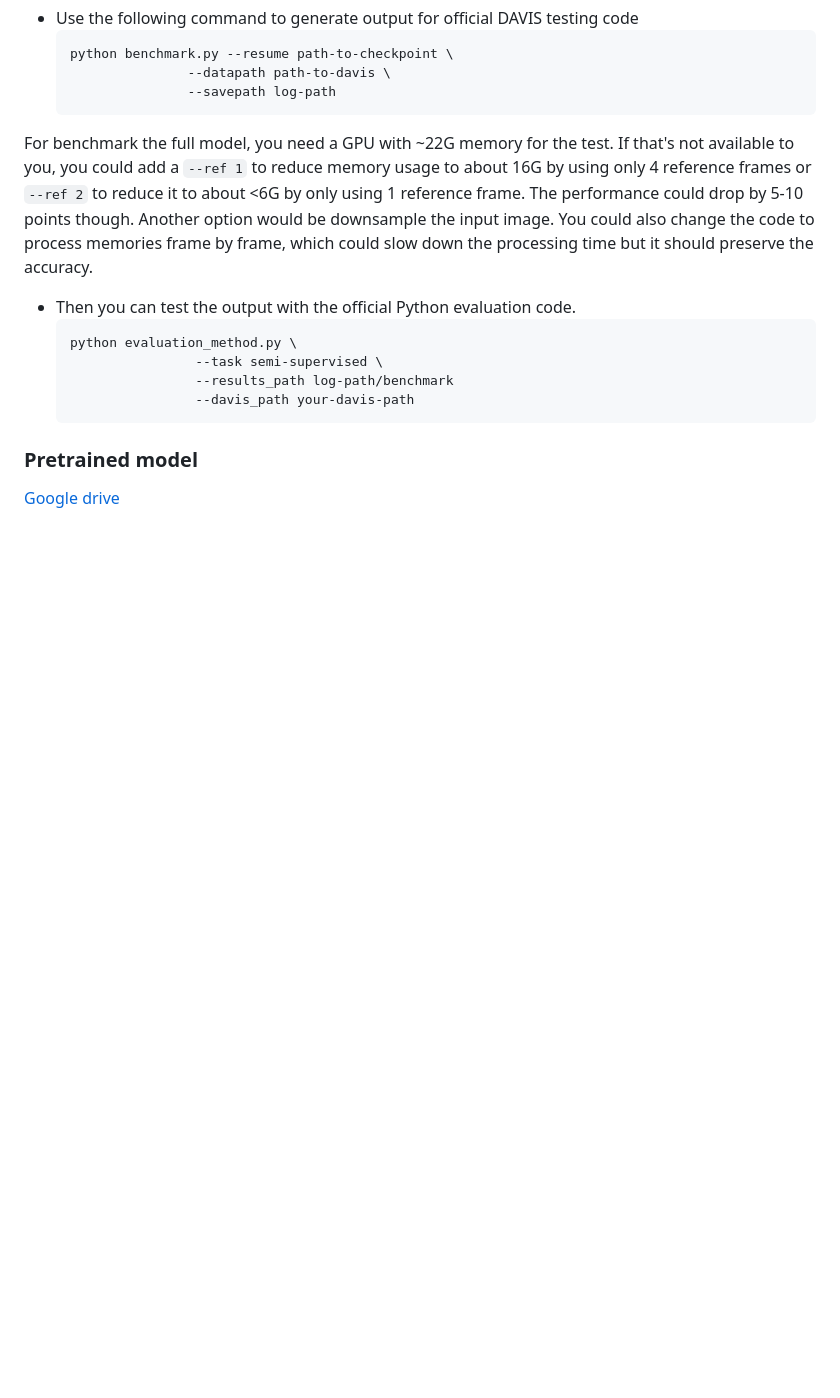
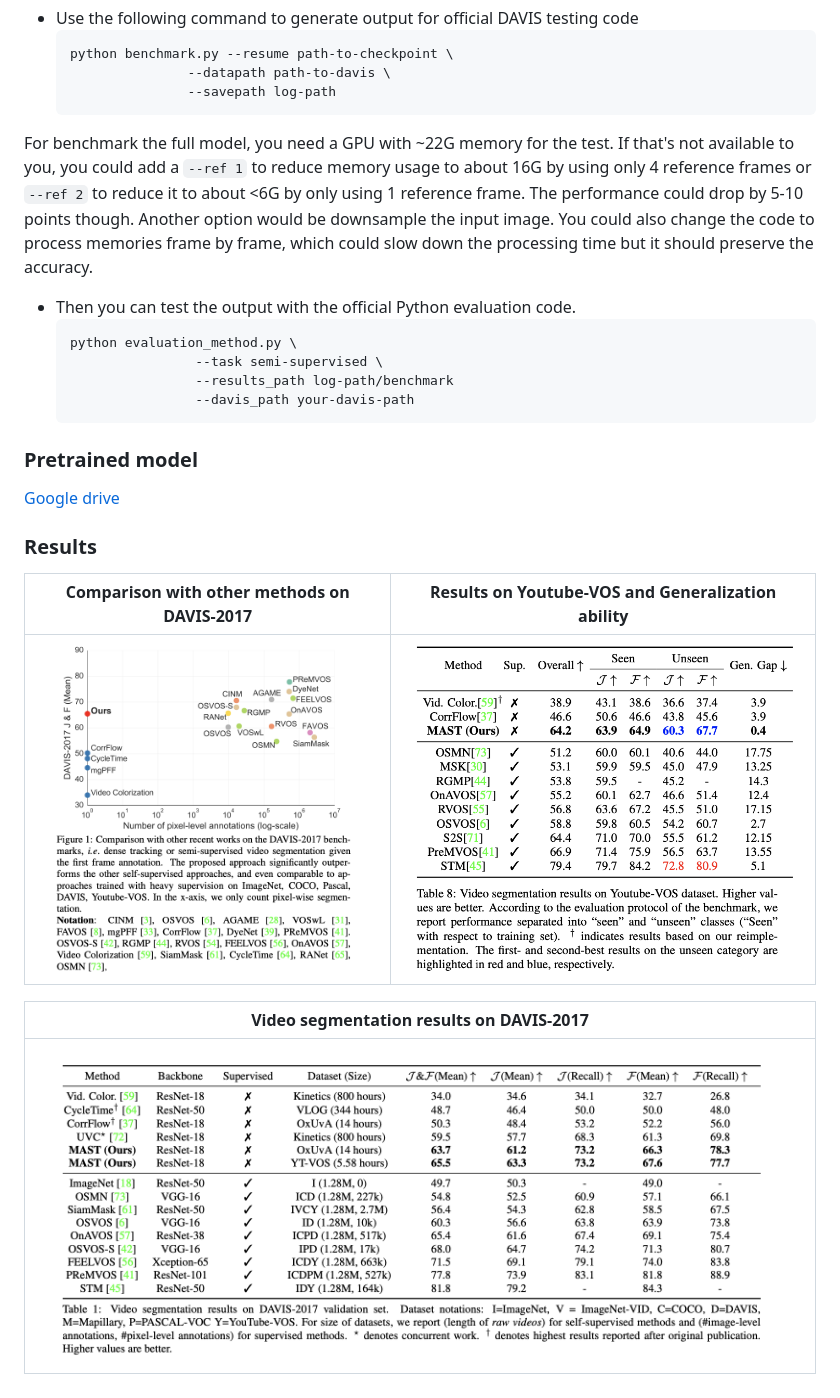
Before and after one commit to zlai0/MAST, a Markdown page: README.md, the part around the change. GitHub-like rendering; pictures changed too: figures/fig1.png (added), figures/table1.png (added), figures/table8.png (added); blank space fills up the shorter version.

````diff
--- a/README.md
+++ b/README.md
@@ -70,3 +70,12 @@ For benchmark the full model, you need a GPU with ~22G memory for the test. If t
     ```
 ### Pretrained model
 [Google drive](https://drive.google.com/file/d/1vjiBdom75QzwCF5jnMRsxz897XyotVO8/view?usp=sharing)
+
+### Results
+Comparison with other methods on DAVIS-2017             |  Results on Youtube-VOS and Generalization ability
+:-------------------------:|:-------------------------:
+![](figures/fig1.png)  |  ![](figures/table8.png)
+
+Video segmentation results on DAVIS-2017  |
+:-------------------------:|
+![](figures/table1.png) |
````
